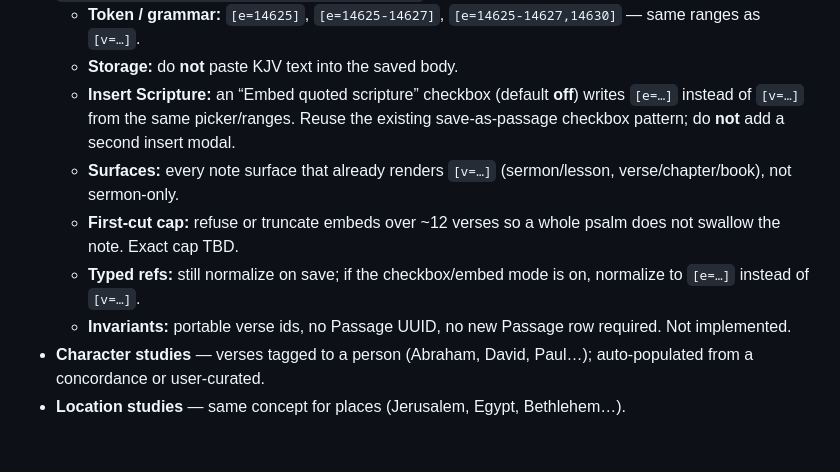
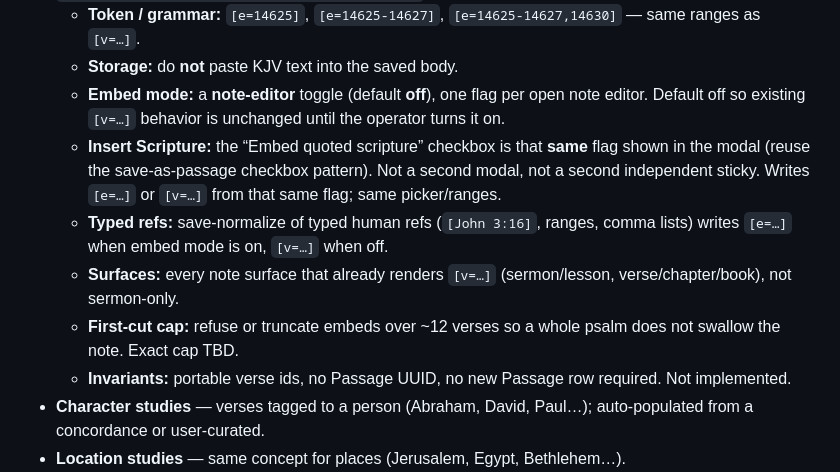
Before and after one commit to kturner75/bible-reader-2, a Markdown page: BACKLOG.md, the part around the change. GitHub-like rendering; blank space fills up the shorter version.

Commit message:
specify shared note-editor embed mode for typed refs and Insert Scripture.

```diff
--- a/BACKLOG.md
+++ b/BACKLOG.md
@@ -35,10 +35,11 @@ Feature ideas for future slices. Not prioritized — just captured for reference
 - **Embed quoted scripture `[e=…]`** *(not started)* — render-mode twin of `[v=…]`. Same `VerseRangeParser` grammar; note body stores verse ids only (resolve KJV at render time); quoted block + human ref that still opens `/read/range?v=…`. See `docs/architecture/passage-and-verse-link-model.md` and `docs/architecture/portable-verse-links-plan.md`.
   - **Token / grammar:** `[e=14625]`, `[e=14625-14627]`, `[e=14625-14627,14630]` — same ranges as `[v=…]`.
   - **Storage:** do **not** paste KJV text into the saved body.
-  - **Insert Scripture:** an “Embed quoted scripture” checkbox (default **off**) writes `[e=…]` instead of `[v=…]` from the same picker/ranges. Reuse the existing save-as-passage checkbox pattern; do **not** add a second insert modal.
+  - **Embed mode:** a **note-editor** toggle (default **off**), one flag per open note editor. Default off so existing `[v=…]` behavior is unchanged until the operator turns it on.
+  - **Insert Scripture:** the “Embed quoted scripture” checkbox is that **same** flag shown in the modal (reuse the save-as-passage checkbox pattern). Not a second modal, not a second independent sticky. Writes `[e=…]` or `[v=…]` from that same flag; same picker/ranges.
+  - **Typed refs:** save-normalize of typed human refs (`[John 3:16]`, ranges, comma lists) writes `[e=…]` when embed mode is on, `[v=…]` when off.
   - **Surfaces:** every note surface that already renders `[v=…]` (sermon/lesson, verse/chapter/book), not sermon-only.
   - **First-cut cap:** refuse or truncate embeds over ~12 verses so a whole psalm does not swallow the note. Exact cap TBD.
-  - **Typed refs:** still normalize on save; if the checkbox/embed mode is on, normalize to `[e=…]` instead of `[v=…]`.
   - **Invariants:** portable verse ids, no Passage UUID, no new Passage row required. Not implemented.
 - **Character studies** — verses tagged to a person (Abraham, David, Paul…); auto-populated from a concordance or user-curated.
 - **Location studies** — same concept for places (Jerusalem, Egypt, Bethlehem…).
```
